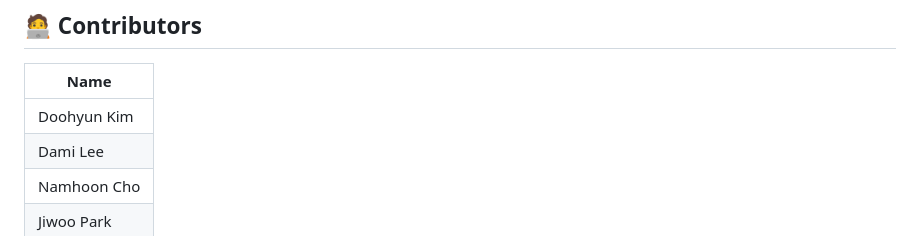
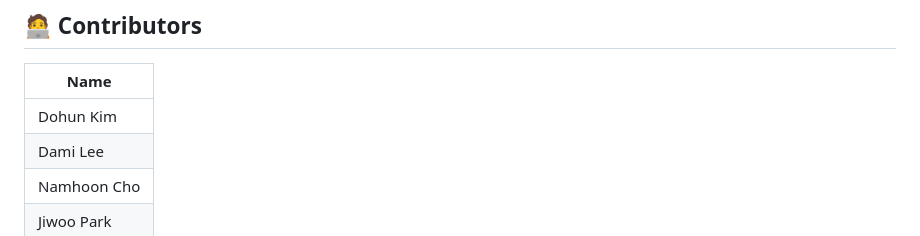
Before and after one commit to SW-PathFinder/Back-end, a Markdown page: README.md, the part around the change. Rendered like a GitHub page.

```diff
--- a/README.md
+++ b/README.md
@@ -21,7 +21,7 @@ Django 기반의 사보타지 게임 백엔드 서버
 
 | Name        |
 |-------------|
-| Doohyun Kim |
+| Dohun Kim |
 | Dami Lee    |
 | Namhoon Cho  |
 | Jiwoo Park  |
```
